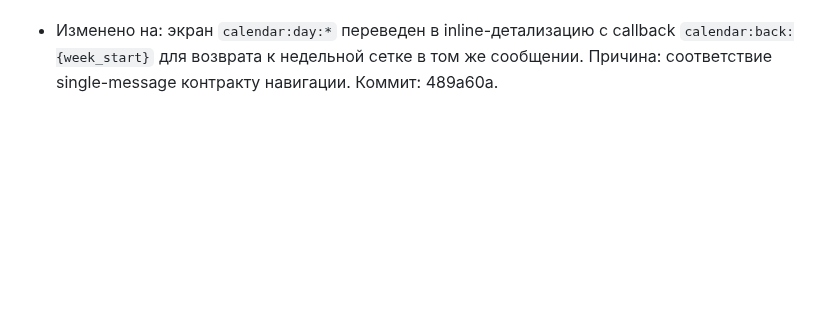
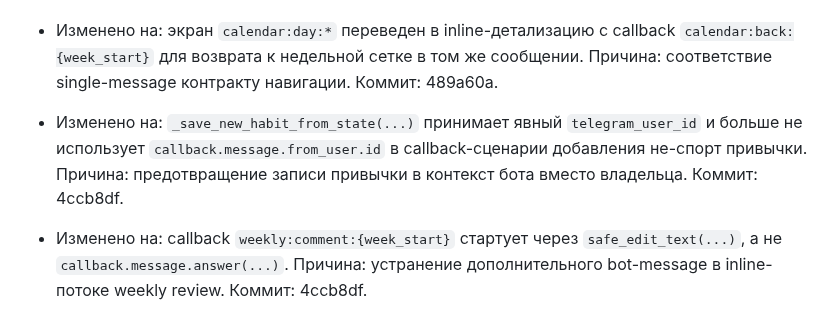
Before and after one commit to artkozk/develop-a-habit, a Markdown page: docs/AI_FUNCTIONAL_SPEC_APPEND_ONLY.md, the part around the change. GitHub-like rendering; blank space fills up the shorter version.

```diff
--- a/docs/AI_FUNCTIONAL_SPEC_APPEND_ONLY.md
+++ b/docs/AI_FUNCTIONAL_SPEC_APPEND_ONLY.md
@@ -149,3 +149,5 @@
 - Изменено на: `_status_marker(None, HabitType.NEGATIVE)` возвращает `✅` как базовое состояние; `habits:tap` для негативной привычки создает `violated`, а повторный тап удаляет checkin. Причина: инвариант «негативная привычка по умолчанию соблюдена, пока не зафиксирован срыв». Коммит: 489a60a.
 - Изменено на: `_habit_emoji` больше не выводит авто-маркеры типа (`✅/🚫`) и возвращает только пользовательский `icon_emoji` при наличии. Причина: сократить визуальный шум и исключить дублирование статусных эмодзи. Коммит: 489a60a.
 - Изменено на: экран `calendar:day:*` переведен в inline-детализацию с callback `calendar:back:{week_start}` для возврата к недельной сетке в том же сообщении. Причина: соответствие single-message контракту навигации. Коммит: 489a60a.
+- Изменено на: `_save_new_habit_from_state(...)` принимает явный `telegram_user_id` и больше не использует `callback.message.from_user.id` в callback-сценарии добавления не-спорт привычки. Причина: предотвращение записи привычки в контекст бота вместо владельца. Коммит: 4ccb8df.
+- Изменено на: callback `weekly:comment:{week_start}` стартует через `safe_edit_text(...)`, а не `callback.message.answer(...)`. Причина: устранение дополнительного bot-message в inline-потоке weekly review. Коммит: 4ccb8df.
```
Also changed, not shown: docs/COMMITS_LOG.md (+8 -0 lines), docs/PRODUCT_SPEC_APPEND_ONLY.md (+2 -0 lines).
